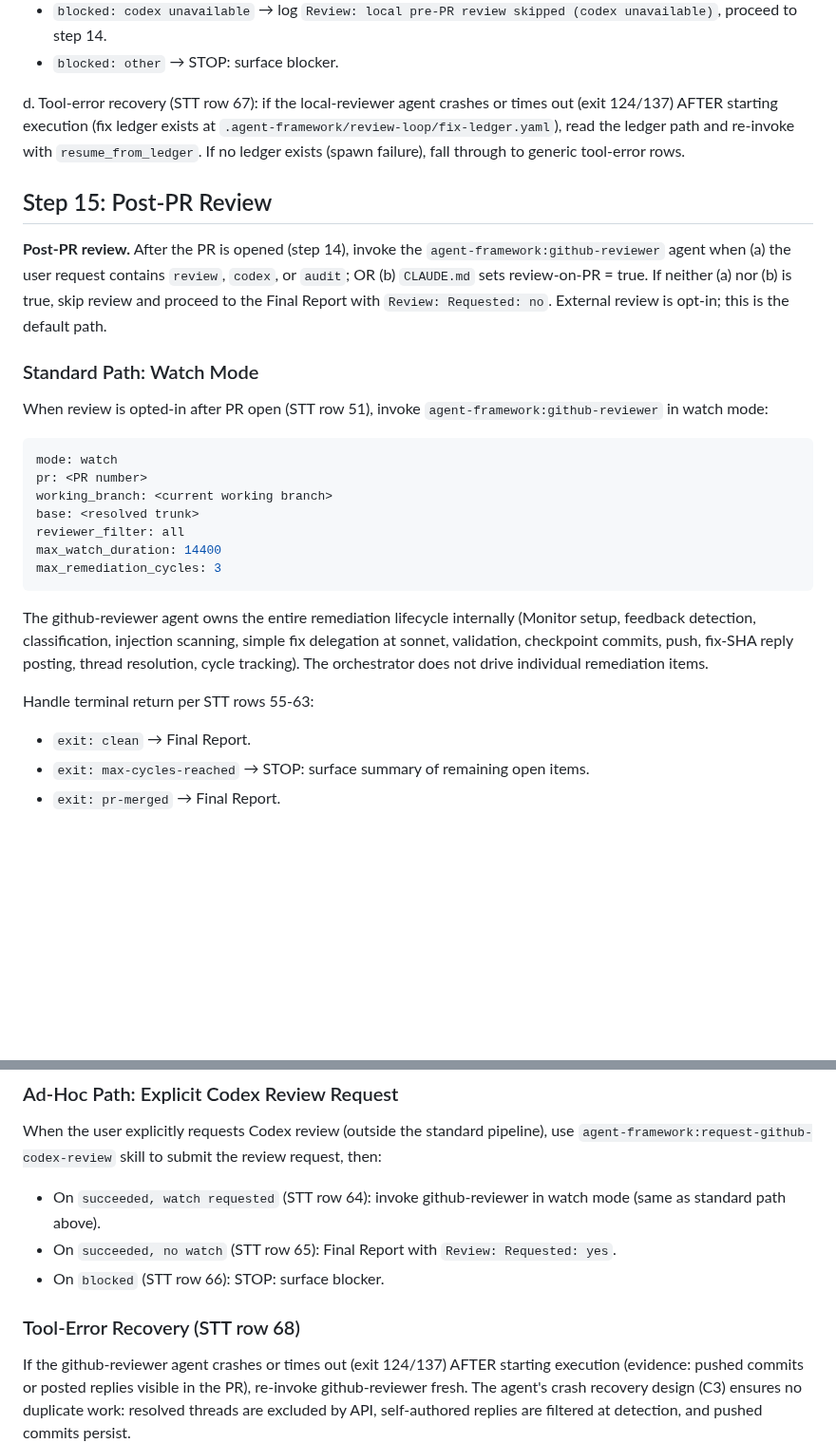
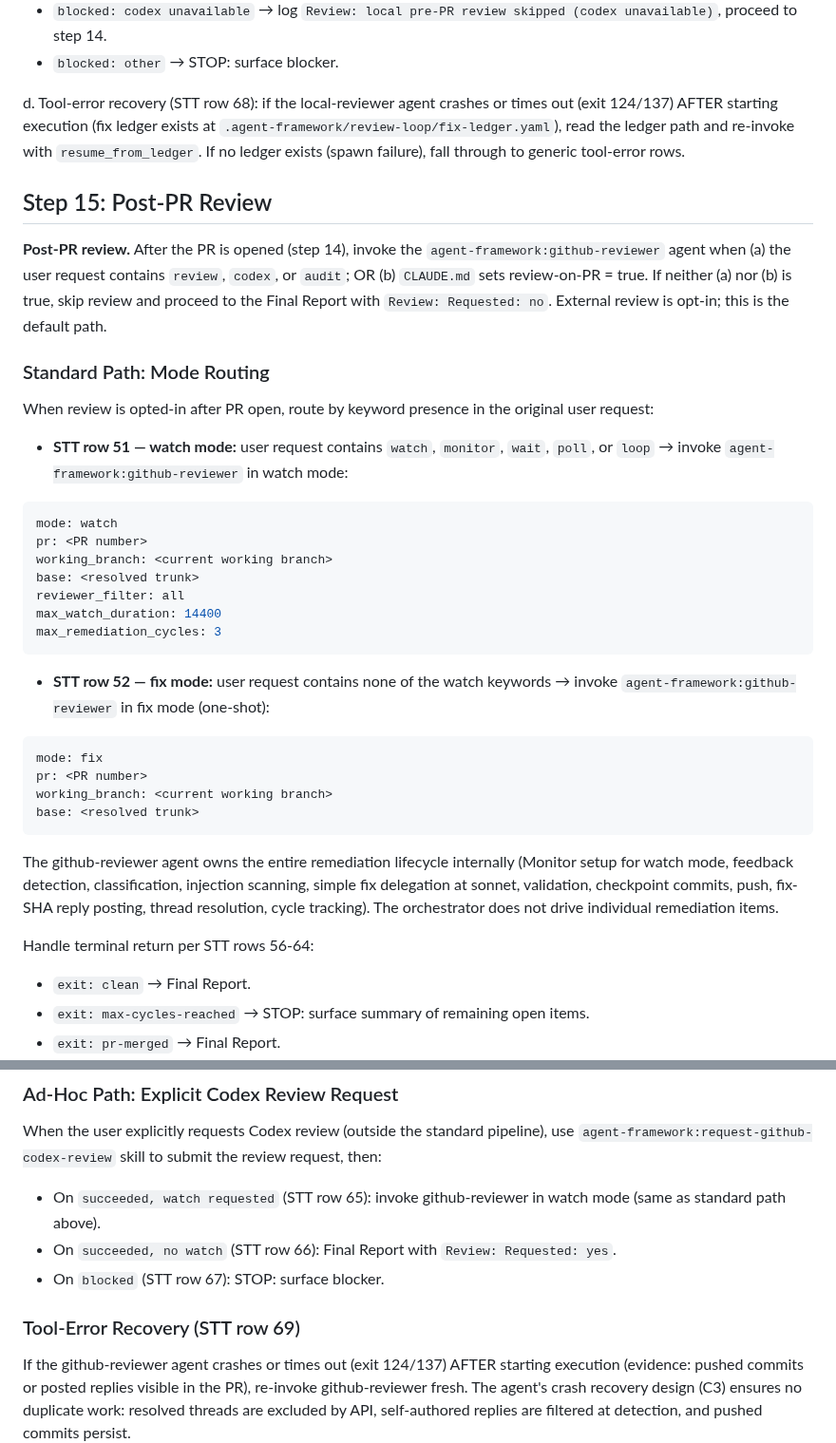
Before and after one commit to brenpike/agent-framework, a Markdown page: plugin/governance/execution-algorithm-detail.md, 2 parts joined by grey strips. Shown at 95% size. GitHub-like rendering; blank space fills up the shorter version.

Commit message:
fix(review): split STT watch/fix mode routing and fix iteration off-by-one

````diff
--- a/plugin/governance/execution-algorithm-detail.md
+++ b/plugin/governance/execution-algorithm-detail.md
@@ -43,15 +43,17 @@ c. Handle terminal return per STT rows 42-50:
    - `blocked: codex unavailable` → log `Review: local pre-PR review skipped (codex unavailable)`, proceed to step 14.
    - `blocked: other` → STOP: surface blocker.
 
-d. Tool-error recovery (STT row 67): if the local-reviewer agent crashes or times out (exit 124/137) AFTER starting execution (fix ledger exists at `.agent-framework/review-loop/fix-ledger.yaml`), read the ledger path and re-invoke with `resume_from_ledger`. If no ledger exists (spawn failure), fall through to generic tool-error rows.
+d. Tool-error recovery (STT row 68): if the local-reviewer agent crashes or times out (exit 124/137) AFTER starting execution (fix ledger exists at `.agent-framework/review-loop/fix-ledger.yaml`), read the ledger path and re-invoke with `resume_from_ledger`. If no ledger exists (spawn failure), fall through to generic tool-error rows.
 
 ## Step 15: Post-PR Review
 
 **Post-PR review.** After the PR is opened (step 14), invoke the `agent-framework:github-reviewer` agent when (a) the user request contains `review`, `codex`, or `audit`; OR (b) `CLAUDE.md` sets review-on-PR = true. If neither (a) nor (b) is true, skip review and proceed to the Final Report with `Review: Requested: no`. External review is opt-in; this is the default path.
 
-### Standard Path: Watch Mode
+### Standard Path: Mode Routing
 
-When review is opted-in after PR open (STT row 51), invoke `agent-framework:github-reviewer` in watch mode:
+When review is opted-in after PR open, route by keyword presence in the original user request:
+
+- **STT row 51 — watch mode:** user request contains `watch`, `monitor`, `wait`, `poll`, or `loop` → invoke `agent-framework:github-reviewer` in watch mode:
 
 ```yaml
 mode: watch
@@ -63,9 +65,18 @@ max_watch_duration: 14400
 max_remediation_cycles: 3
 ```
 
-The github-reviewer agent owns the entire remediation lifecycle internally (Monitor setup, feedback detection, classification, injection scanning, simple fix delegation at sonnet, validation, checkpoint commits, push, fix-SHA reply posting, thread resolution, cycle tracking). The orchestrator does not drive individual remediation items.
+- **STT row 52 — fix mode:** user request contains none of the watch keywords → invoke `agent-framework:github-reviewer` in fix mode (one-shot):
 
-Handle terminal return per STT rows 55-63:
+```yaml
+mode: fix
+pr: <PR number>
+working_branch: <current working branch>
+base: <resolved trunk>
+```
+
+The github-reviewer agent owns the entire remediation lifecycle internally (Monitor setup for watch mode, feedback detection, classification, injection scanning, simple fix delegation at sonnet, validation, checkpoint commits, push, fix-SHA reply posting, thread resolution, cycle tracking). The orchestrator does not drive individual remediation items.
+
+Handle terminal return per STT rows 56-64:
 - `exit: clean` → Final Report.
 - `exit: max-cycles-reached` → STOP: surface summary of remaining open items.
 - `exit: pr-merged` → Final Report.
@@ -80,11 +91,11 @@ Handle terminal return per STT rows 55-63:
 
 When the user explicitly requests Codex review (outside the standard pipeline), use `agent-framework:request-github-codex-review` skill to submit the review request, then:
 
-- On `succeeded, watch requested` (STT row 64): invoke github-reviewer in watch mode (same as standard path above).
-- On `succeeded, no watch` (STT row 65): Final Report with `Review: Requested: yes`.
-- On `blocked` (STT row 66): STOP: surface blocker.
+- On `succeeded, watch requested` (STT row 65): invoke github-reviewer in watch mode (same as standard path above).
+- On `succeeded, no watch` (STT row 66): Final Report with `Review: Requested: yes`.
+- On `blocked` (STT row 67): STOP: surface blocker.
 
-### Tool-Error Recovery (STT row 68)
+### Tool-Error Recovery (STT row 69)
 
 If the github-reviewer agent crashes or times out (exit 124/137) AFTER starting execution (evidence: pushed commits or posted replies visible in the PR), re-invoke github-reviewer fresh. The agent's crash recovery design (C3) ensures no duplicate work: resolved threads are excluded by API, self-authored replies are filtered at detection, and pushed commits persist.
 
````
Also changed, not shown: plugin/agents/local-reviewer.md (+1 -1 lines), plugin/agents/orchestrator.md (+30 -29 lines).
